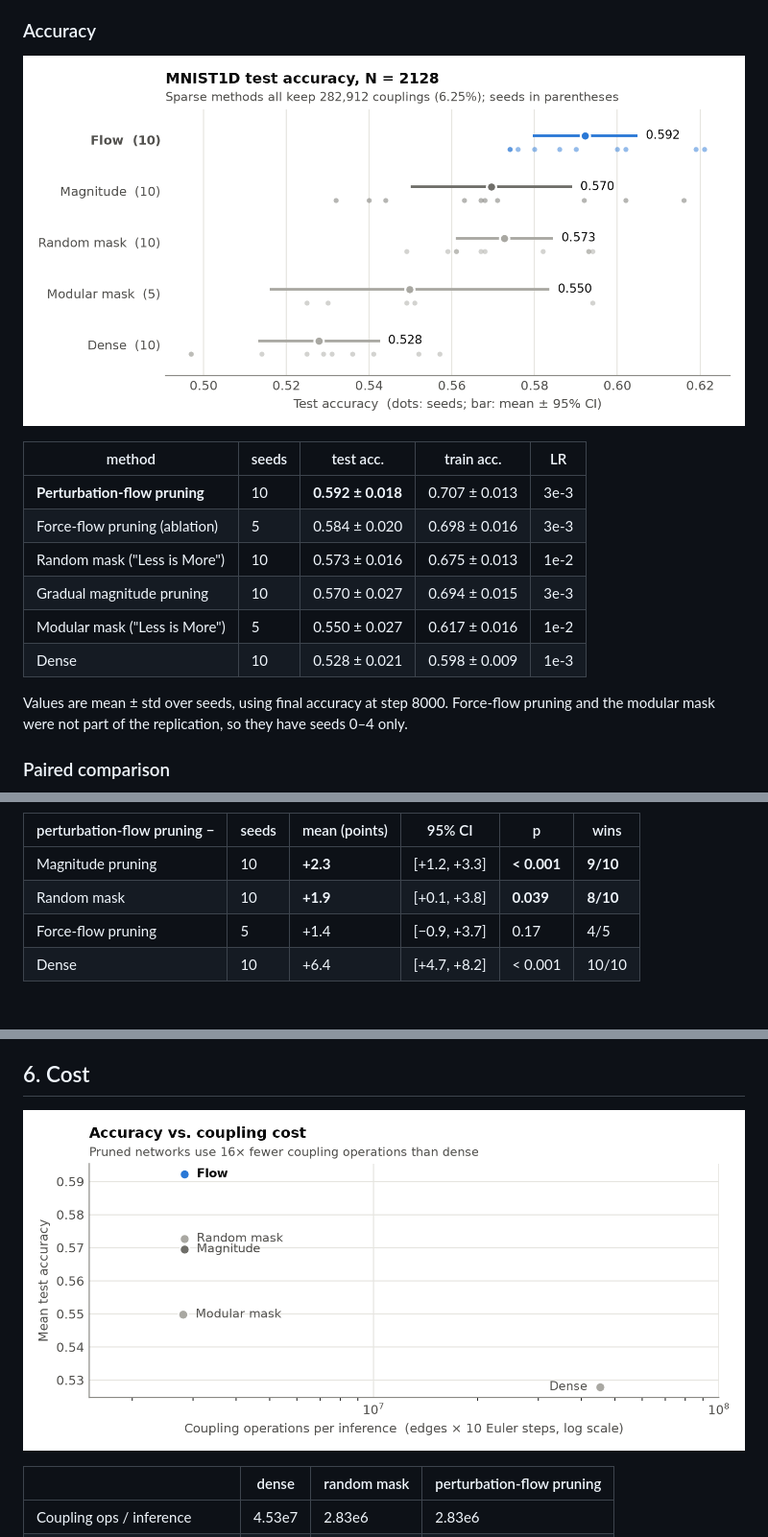
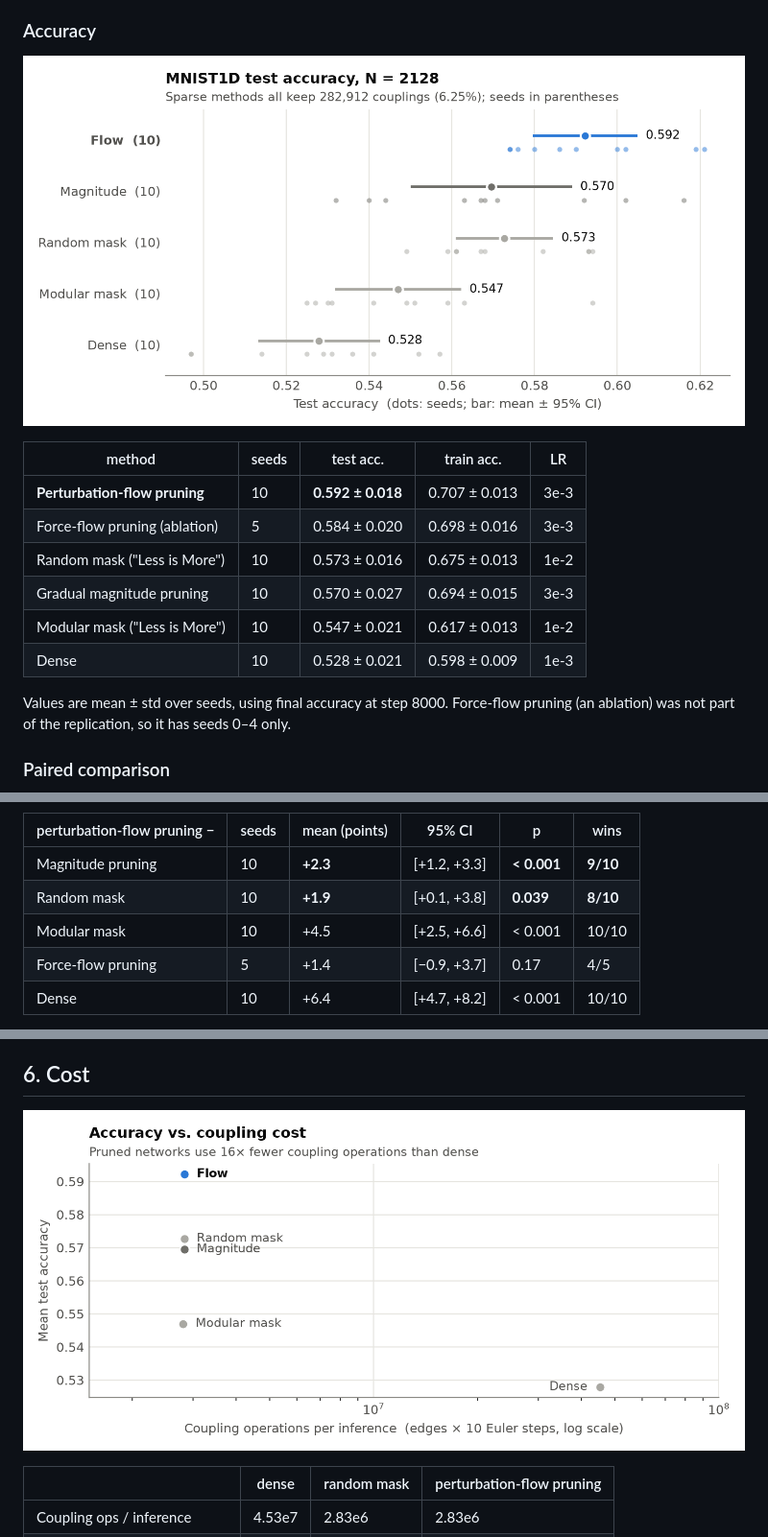
Before and after one commit to holliscutler/flow-rewire, a Markdown page: docs/writeup.md, 3 parts joined by grey strips. Shown at 96% size. Drawn GitHub-style; pictures changed too: docs/figures/accuracy.png, docs/figures/cost.png.

```diff
--- a/docs/writeup.md
+++ b/docs/writeup.md
@@ -103,11 +103,11 @@ N = 2128.
 | Force-flow pruning (ablation) | 5 | 0.584 ± 0.020 | 0.698 ± 0.016 | 3e-3 |
 | Random mask ("Less is More") | 10 | 0.573 ± 0.016 | 0.675 ± 0.013 | 1e-2 |
 | Gradual magnitude pruning | 10 | 0.570 ± 0.027 | 0.694 ± 0.015 | 3e-3 |
-| Modular mask ("Less is More") | 5 | 0.550 ± 0.027 | 0.617 ± 0.016 | 1e-2 |
+| Modular mask ("Less is More") | 10 | 0.547 ± 0.021 | 0.617 ± 0.013 | 1e-2 |
 | Dense | 10 | 0.528 ± 0.021 | 0.598 ± 0.009 | 1e-3 |
 
 Values are mean ± std over seeds, using final accuracy at step 8000. Force-flow pruning
-and the modular mask were not part of the replication, so they have seeds 0–4 only.
+(an ablation) was not part of the replication, so it has seeds 0–4 only.
 
 ### Paired comparison
 
@@ -117,6 +117,7 @@ and the modular mask were not part of the replication, so they have seeds 0–4
 | --- | --- | --- | --- | --- | --- |
 | Magnitude pruning | 10 | **+2.3** | [+1.2, +3.3] | **< 0.001** | **9/10** |
 | Random mask | 10 | **+1.9** | [+0.1, +3.8] | **0.039** | **8/10** |
+| Modular mask | 10 | +4.5 | [+2.5, +6.6] | < 0.001 | 10/10 |
 | Force-flow pruning | 5 | +1.4 | [−0.9, +3.7] | 0.17 | 4/5 |
 | Dense | 10 | +6.4 | [+4.7, +8.2] | < 0.001 | 10/10 |
 
```
Also changed, not shown: results/replicate/README.md (+10 -8 lines), 5 other files.
